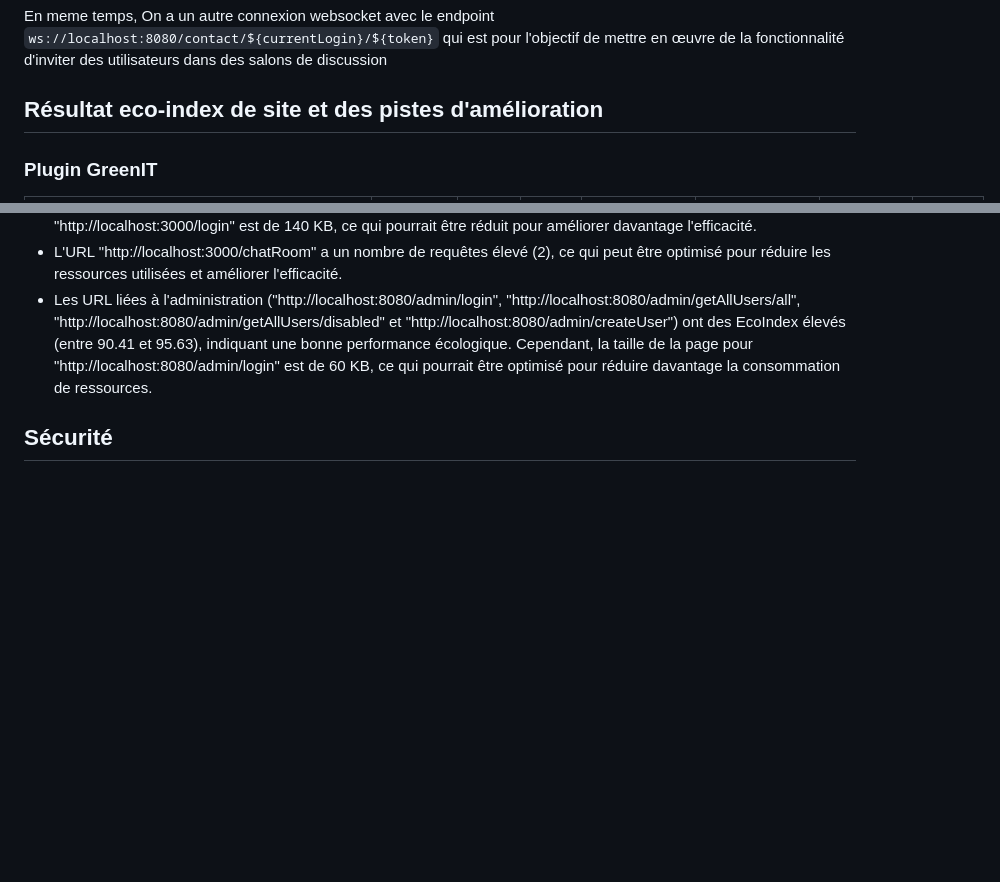
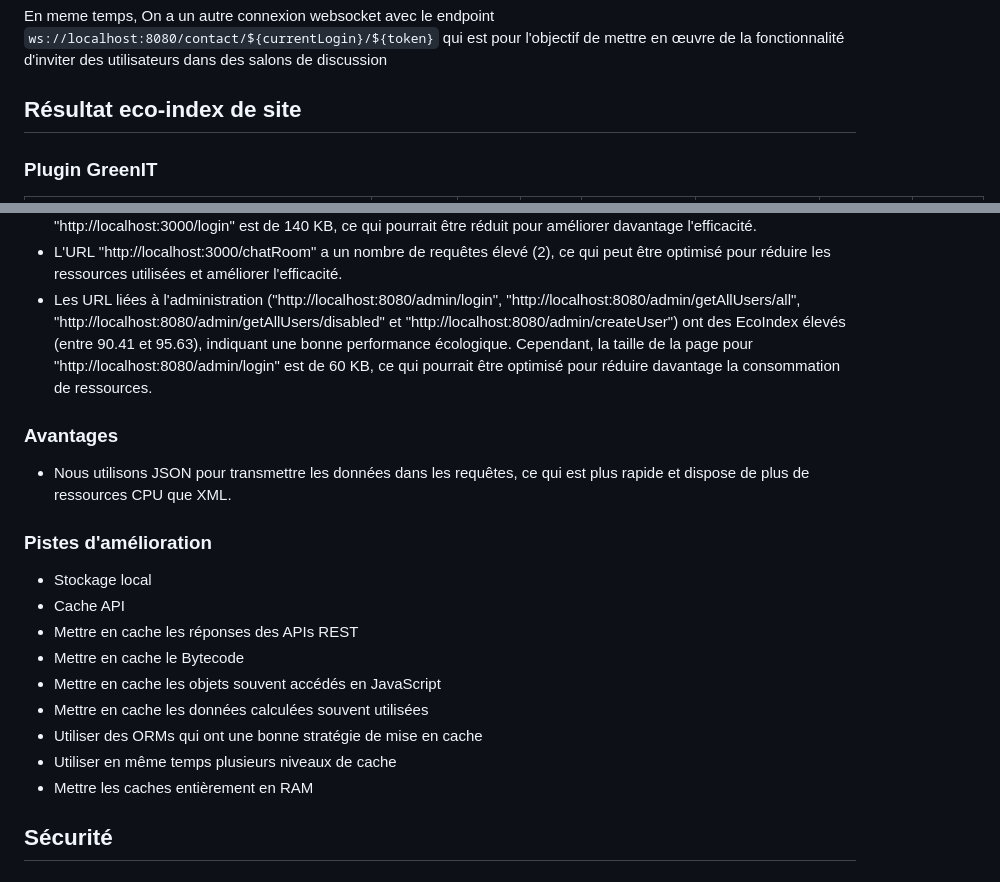
Before and after one commit to Zcy-ai/chat_salon, a Markdown page: README.md, 2 parts joined by grey strips. Drawn GitHub-style; blank space fills up the shorter version.

Commit message:
readme GreenIT

```diff
--- a/README.md
+++ b/README.md
@@ -128,7 +128,7 @@ On a une fonction hook(useEffect) pour détecter si l'utilisateur change son sal
 
 En meme temps, On a un autre connexion websocket avec le endpoint `ws://localhost:8080/contact/${currentLogin}/${token}` qui est pour l'objectif de mettre en œuvre de la fonctionnalité d'inviter des utilisateurs dans des salons de discussion
 
-## Résultat eco-index de site et des pistes d'amélioration
+## Résultat eco-index de site
 ### Plugin GreenIT
 | Url                                          | Request number | Page Size (KB) | Dom Size | Greenhouse Gases Emission (gCO2e) | Water Consumption (cl) | EcoIndex | Grade |
 |----------------------------------------------|----------------|----------------|----------|----------------------------------|------------------------|----------|-------|
@@ -142,7 +142,18 @@ En meme temps, On a un autre connexion websocket avec le endpoint `ws://localhos
 - Les URL "http://localhost:3000/login" et "http://localhost:3000/register" ont un EcoIndex élevé (93.07 et 97.66 respectivement), ce qui indique une bonne performance écologique. Cependant, la taille de la page pour "http://localhost:3000/login" est de 140 KB, ce qui pourrait être réduit pour améliorer davantage l'efficacité.
 - L'URL "http://localhost:3000/chatRoom" a un nombre de requêtes élevé (2), ce qui peut être optimisé pour réduire les ressources utilisées et améliorer l'efficacité.
 - Les URL liées à l'administration ("http://localhost:8080/admin/login", "http://localhost:8080/admin/getAllUsers/all", "http://localhost:8080/admin/getAllUsers/disabled" et "http://localhost:8080/admin/createUser") ont des EcoIndex élevés (entre 90.41 et 95.63), indiquant une bonne performance écologique. Cependant, la taille de la page pour "http://localhost:8080/admin/login" est de 60 KB, ce qui pourrait être optimisé pour réduire davantage la consommation de ressources.
-
+### Avantages
+- Nous utilisons JSON pour transmettre les données dans les requêtes, ce qui est plus rapide et dispose de plus de ressources CPU que XML.
+### Pistes d'amélioration
+- Stockage local
+- Cache API
+- Mettre en cache les réponses des APIs REST
+- Mettre en cache le Bytecode
+- Mettre en cache les objets souvent accédés en JavaScript
+- Mettre en cache les données calculées souvent utilisées
+- Utiliser des ORMs qui ont une bonne stratégie de mise en cache
+- Utiliser en même temps plusieurs niveaux de cache
+- Mettre les caches entièrement en RAM
 ## Sécurité
 ### JWT
 JSON Web Token (JWT) est un standard ouvert (RFC 7519) qui permet de représenter de manière sécurisée des informations entre deux parties sous forme d'objet JSON. Il est utilisé pour l'authentification et l'autorisation dans les applications web.
```
